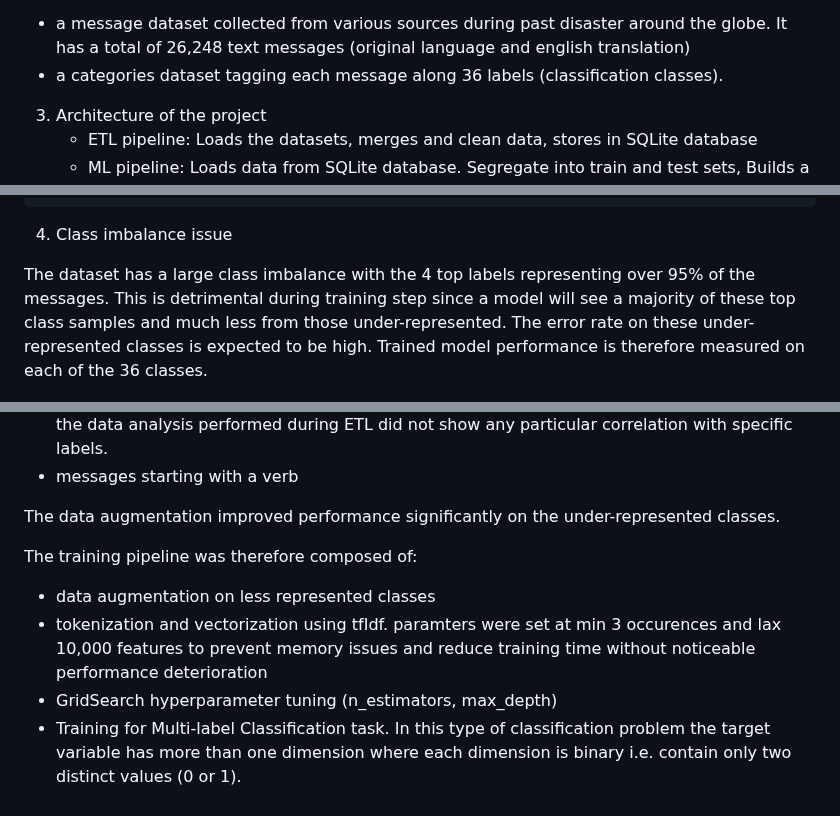
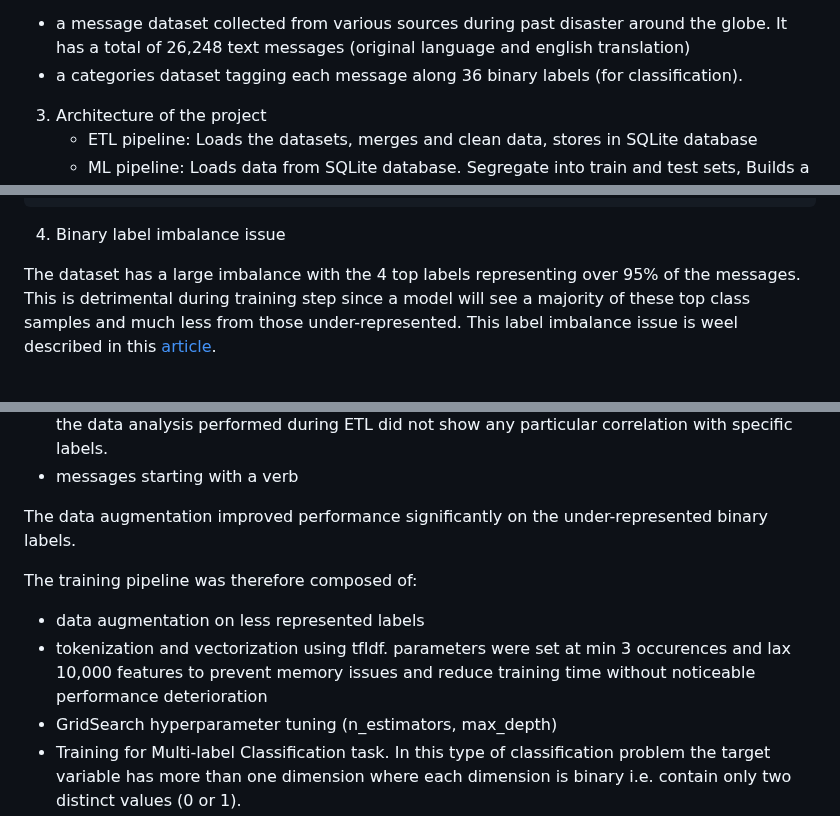
Before and after one commit to LaurentVeyssier/Disaster_Response_Pipeline, a Markdown page: README.md, 3 parts joined by grey strips. Rendered like a GitHub page.

````diff
--- a/README.md
+++ b/README.md
@@ -14,7 +14,7 @@ The app therefore allows to redirect messages to the appropriate first-line emer
 
 The datasets used for training the model has been provided by [Appen](https://www.figure-eight.com/) (formally Figure 8). The datasets are composed of :
 - a message dataset collected from various sources during past disaster around the globe. It has a total of 26,248 text messages (original language and english translation)
-- a categories dataset tagging each message along 36 labels (classification classes).
+- a categories dataset tagging each message along 36 binary labels (for classification).
 
 
 3. Architecture of the project
@@ -54,9 +54,9 @@ The project folder structure is as follows:
         train_classifier.py          # script to train the model
 ```
 
-4. Class imbalance issue
+4. Binary label imbalance issue
 
-The dataset has a large class imbalance with the 4 top labels representing over 95% of the messages. This is detrimental during training step since a model will see a majority of these top class samples and much less from those under-represented. The error rate on these under-represented classes is expected to be high. Trained model performance is therefore measured on each of the 36 classes.
+The dataset has a large imbalance with the 4 top labels representing over 95% of the messages. This is detrimental during training step since a model will see a majority of these top class samples and much less from those under-represented. This label imbalance issue is weel described in this [article](https://medium.com/thecyphy/handling-data-imbalance-in-multi-label-classification-mlsmote-531155416b87).
 
 ![](./assets/class_imbalance.png)
 
@@ -80,11 +80,11 @@ During preparation, XGBoost demonstrated higher performance compared to ramdomfo
 - use of `genre` categorical variable. each message has this information. There are 3 sources: 'news', 'social' or 'direct'. I would have expected this could add classification information but the data analysis performed during ETL did not show any particular correlation with specific labels.
 - messages starting with a verb
 
-The data augmentation improved performance significantly on the under-represented classes.
+The data augmentation improved performance significantly on the under-represented binary labels.
 
 The training pipeline was therefore composed of:
-- data augmentation on less represented classes
-- tokenization and vectorization using tfIdf. paramters were set at min 3 occurences and lax 10,000 features to prevent memory issues and reduce training time without noticeable performance deterioration
+- data augmentation on less represented labels
+- tokenization and vectorization using tfIdf. parameters were set at min 3 occurences and lax 10,000 features to prevent memory issues and reduce training time without noticeable performance deterioration
 - GridSearch hyperparameter tuning (n_estimators, max_depth)
 - Training for Multi-label Classification task. In this type of classification problem the target variable has more than one dimension where each dimension is binary i.e. contain only two distinct values (0 or 1).
 
````
Also changed, not shown: other parts of README.md (+2 -2 lines).
